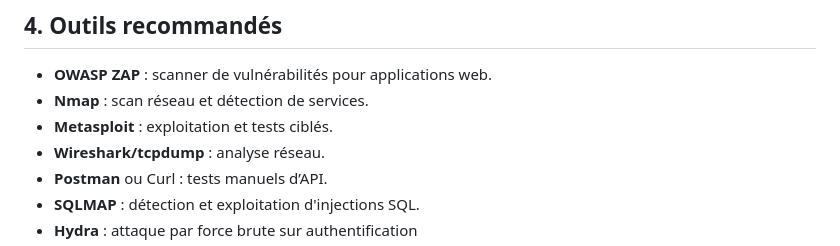
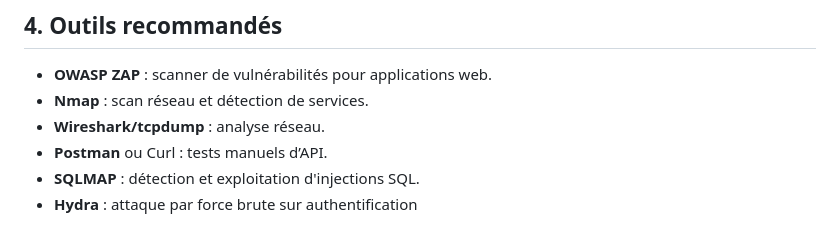
Before and after one commit to Vanag5/Toolbox-Cyber, a Markdown page: PRATIQUES_ETHIQUES_TESTS_INTRUSION.md, the part around the change. Rendered like a GitHub page.

```diff
--- a/PRATIQUES_ETHIQUES_TESTS_INTRUSION.md
+++ b/PRATIQUES_ETHIQUES_TESTS_INTRUSION.md
@@ -19,7 +19,6 @@ Ce manuel présente les bonnes pratiques à suivre pour effectuer des tests d'in
 
 - **OWASP ZAP** : scanner de vulnérabilités pour applications web.
 - **Nmap** : scan réseau et détection de services.
-- **Metasploit** : exploitation et tests ciblés.
 - **Wireshark/tcpdump** : analyse réseau.
 - **Postman** ou Curl : tests manuels d’API.
 - **SQLMAP** : détection et exploitation d'injections SQL.
```
